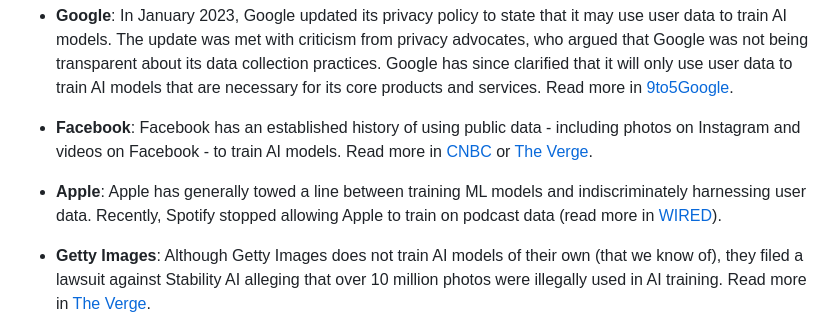
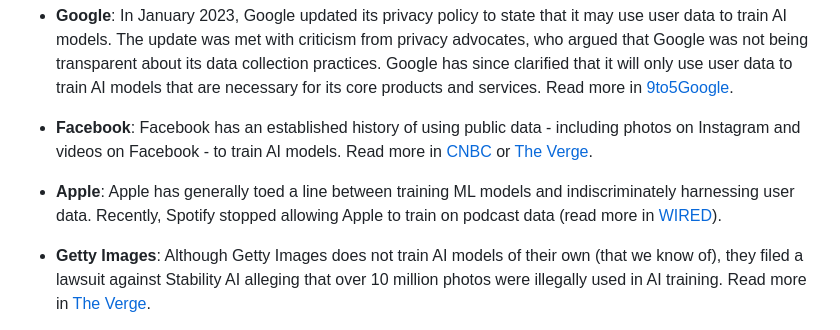
Before and after one commit to skiff-org/skiff-org.github.io, a Markdown page: blogs/aitraining.md, the part around the change. Drawn GitHub-style.

```diff
--- a/blogs/aitraining.md
+++ b/blogs/aitraining.md
@@ -9,7 +9,7 @@
 
 -   **Facebook**: Facebook has an established history of using public data - including photos on Instagram and videos on Facebook - to train AI models. Read more in [CNBC](https://www.cnbc.com/2021/03/04/facebook-trains-ai-to-see-using-1-billion-public-instagram-photos-.html) or [The Verge](https://www.theverge.com/2021/3/12/22326975/facebook-training-ai-public-videos-digital-memories).
 
--  **Apple**: Apple has generally towed a line between training ML models and indiscriminately harnessing user data. Recently, Spotify stopped allowing Apple to train on podcast data (read more in [WIRED](https://www.wired.com/story/apple-spotify-audiobook-narrators-ai-contract/)).
+-  **Apple**: Apple has generally toed a line between training ML models and indiscriminately harnessing user data. Recently, Spotify stopped allowing Apple to train on podcast data (read more in [WIRED](https://www.wired.com/story/apple-spotify-audiobook-narrators-ai-contract/)).
 
 -   **Getty Images**: Although Getty Images does not train AI models of their own (that we know of), they filed a lawsuit against Stability AI alleging that over 10 million photos were illegally used in AI training. Read more in [The Verge](https://www.theverge.com/2023/2/6/23587393/ai-art-copyright-lawsuit-getty-images-stable-diffusion).
 
```
